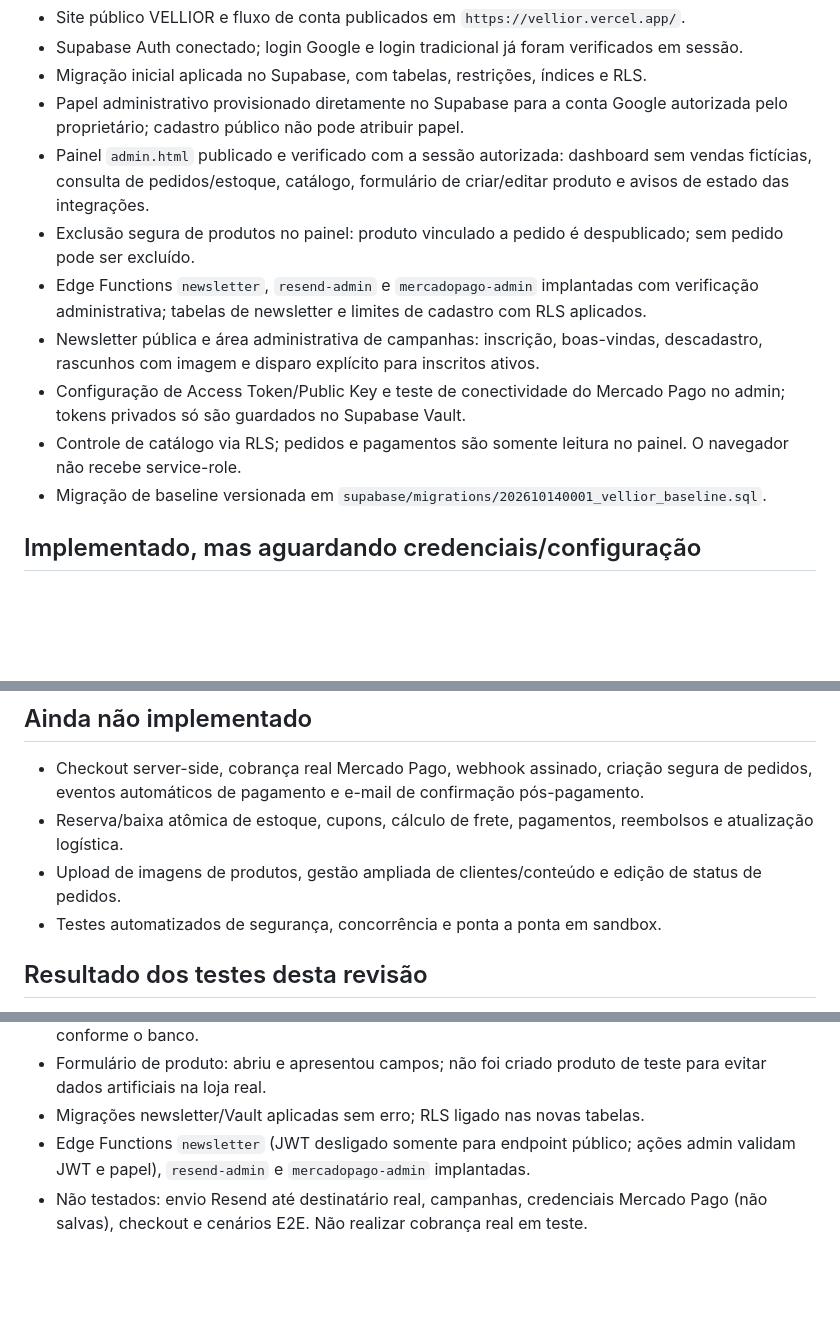
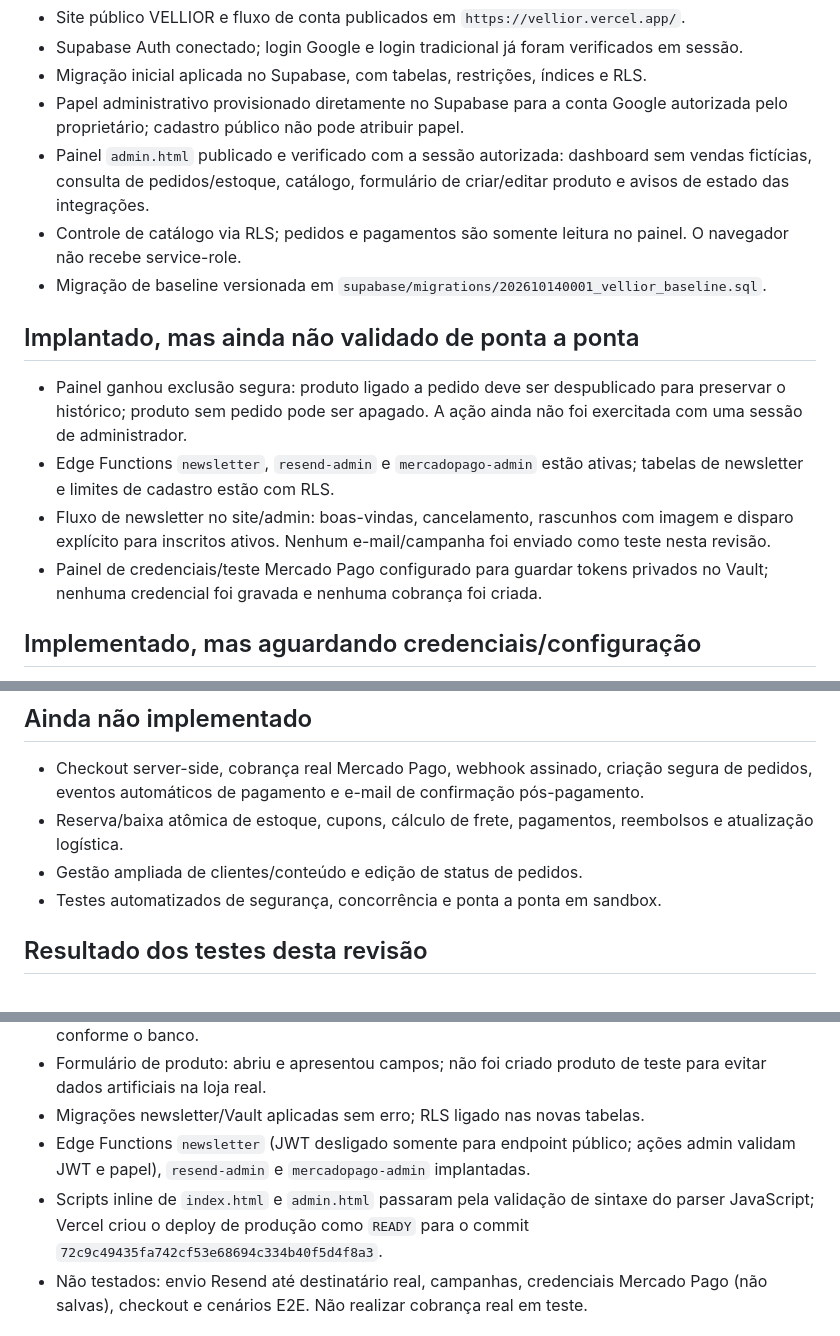
Before and after one commit to Lukeekj/vellior, a Markdown page: STATUS.md, 3 parts joined by grey strips. Drawn GitHub-style; blank space fills up the shorter version.

Commit message:
Clarify VELLIOR integration verification status

```diff
--- a/STATUS.md
+++ b/STATUS.md
@@ -7,12 +7,15 @@
 - Migração inicial aplicada no Supabase, com tabelas, restrições, índices e RLS.
 - Papel administrativo provisionado diretamente no Supabase para a conta Google autorizada pelo proprietário; cadastro público não pode atribuir papel.
 - Painel `admin.html` publicado e verificado com a sessão autorizada: dashboard sem vendas fictícias, consulta de pedidos/estoque, catálogo, formulário de criar/editar produto e avisos de estado das integrações.
-- Exclusão segura de produtos no painel: produto vinculado a pedido é despublicado; sem pedido pode ser excluído.
-- Edge Functions `newsletter`, `resend-admin` e `mercadopago-admin` implantadas com verificação administrativa; tabelas de newsletter e limites de cadastro com RLS aplicados.
-- Newsletter pública e área administrativa de campanhas: inscrição, boas-vindas, descadastro, rascunhos com imagem e disparo explícito para inscritos ativos.
-- Configuração de Access Token/Public Key e teste de conectividade do Mercado Pago no admin; tokens privados só são guardados no Supabase Vault.
 - Controle de catálogo via RLS; pedidos e pagamentos são somente leitura no painel. O navegador não recebe service-role.
 - Migração de baseline versionada em `supabase/migrations/202610140001_vellior_baseline.sql`.
+
+## Implantado, mas ainda não validado de ponta a ponta
+
+- Painel ganhou exclusão segura: produto ligado a pedido deve ser despublicado para preservar o histórico; produto sem pedido pode ser apagado. A ação ainda não foi exercitada com uma sessão de administrador.
+- Edge Functions `newsletter`, `resend-admin` e `mercadopago-admin` estão ativas; tabelas de newsletter e limites de cadastro estão com RLS.
+- Fluxo de newsletter no site/admin: boas-vindas, cancelamento, rascunhos com imagem e disparo explícito para inscritos ativos. Nenhum e-mail/campanha foi enviado como teste nesta revisão.
+- Painel de credenciais/teste Mercado Pago configurado para guardar tokens privados no Vault; nenhuma credencial foi gravada e nenhuma cobrança foi criada.
 
 ## Implementado, mas aguardando credenciais/configuração
 
@@ -24,7 +27,7 @@
 
 - Checkout server-side, cobrança real Mercado Pago, webhook assinado, criação segura de pedidos, eventos automáticos de pagamento e e-mail de confirmação pós-pagamento.
 - Reserva/baixa atômica de estoque, cupons, cálculo de frete, pagamentos, reembolsos e atualização logística.
-- Upload de imagens de produtos, gestão ampliada de clientes/conteúdo e edição de status de pedidos.
+- Gestão ampliada de clientes/conteúdo e edição de status de pedidos.
 - Testes automatizados de segurança, concorrência e ponta a ponta em sandbox.
 
 ## Resultado dos testes desta revisão
@@ -36,6 +39,7 @@
 - Formulário de produto: abriu e apresentou campos; não foi criado produto de teste para evitar dados artificiais na loja real.
 - Migrações newsletter/Vault aplicadas sem erro; RLS ligado nas novas tabelas.
 - Edge Functions `newsletter` (JWT desligado somente para endpoint público; ações admin validam JWT e papel), `resend-admin` e `mercadopago-admin` implantadas.
+- Scripts inline de `index.html` e `admin.html` passaram pela validação de sintaxe do parser JavaScript; Vercel criou o deploy de produção como `READY` para o commit `72c9c49435fa742cf53e68694c334b40f5d4f8a3`.
 - Não testados: envio Resend até destinatário real, campanhas, credenciais Mercado Pago (não salvas), checkout e cenários E2E. Não realizar cobrança real em teste.
 
 ## Próximos passos antes de vender
```
